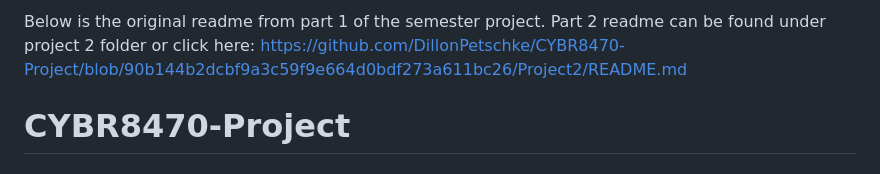
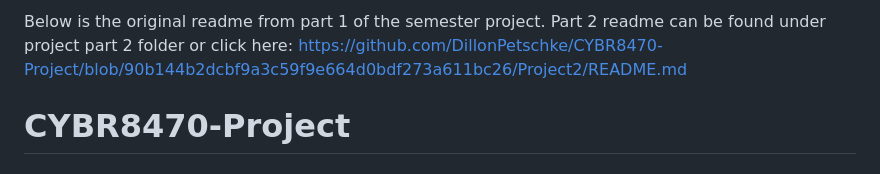
Before and after one commit to DillonPetschke/CYBR8470-Project, a Markdown page: README.md, the part around the change. GitHub-like rendering.

```diff
--- a/README.md
+++ b/README.md
@@ -1,4 +1,4 @@
-Below is the original readme from part 1 of the semester project. Part 2 readme can be found under project 2 folder or click here: https://github.com/DillonPetschke/CYBR8470-Project/blob/90b144b2dcbf9a3c59f9e664d0bdf273a611bc26/Project2/README.md
+Below is the original readme from part 1 of the semester project. Part 2 readme can be found under project part 2 folder or click here: https://github.com/DillonPetschke/CYBR8470-Project/blob/90b144b2dcbf9a3c59f9e664d0bdf273a611bc26/Project2/README.md
 
 # CYBR8470-Project
 
```
